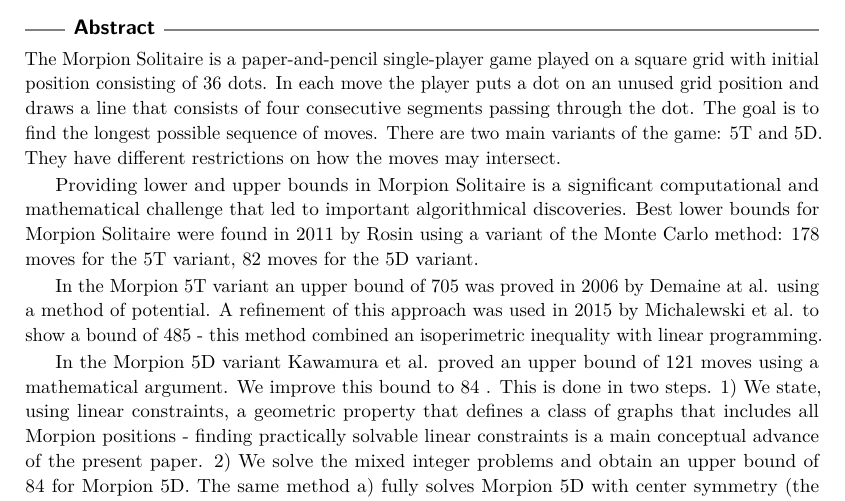
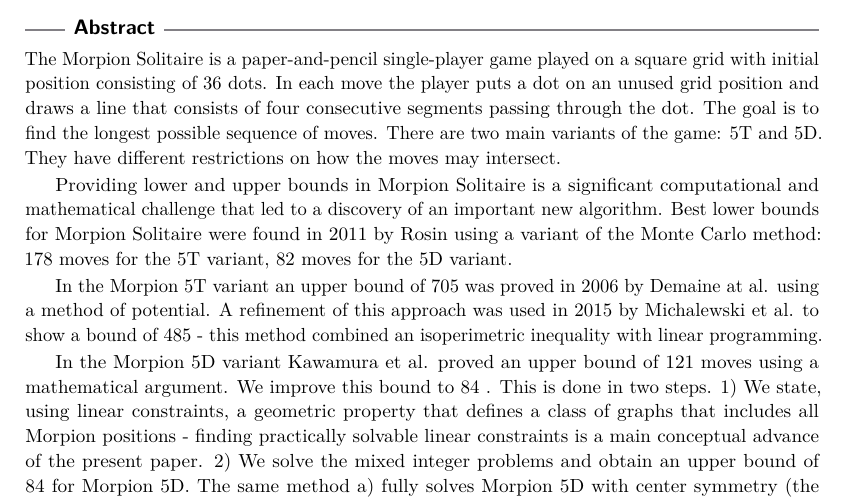
Before and after one commit to anagorko/morpion-lpp, a LaTeX paper (5dpaper/morpion5d.tex): part of page 1 of 8, cut so that both start at the same text. Compiled offline with pdfLaTeX.

Commit message:
some changes in the abstract

```diff
--- a/5dpaper/morpion5d.tex
+++ b/5dpaper/morpion5d.tex
@@ -52,7 +52,7 @@ There are two main variants of the game: 5T and 5D.
 They have different restrictions on how the moves may intersect.
 
 Providing lower and upper bounds in Morpion Solitaire is a significant computational and mathematical challenge
-  that led to important algorithmical discoveries.
+  that led to a discovery of an important new algorithm.
  Best lower bounds for Morpion Solitaire were found in $2011$ by Rosin using a variant of the Monte Carlo method:
  $178$ moves for the 5T variant, $82$ moves for the 5D variant.
 
```
